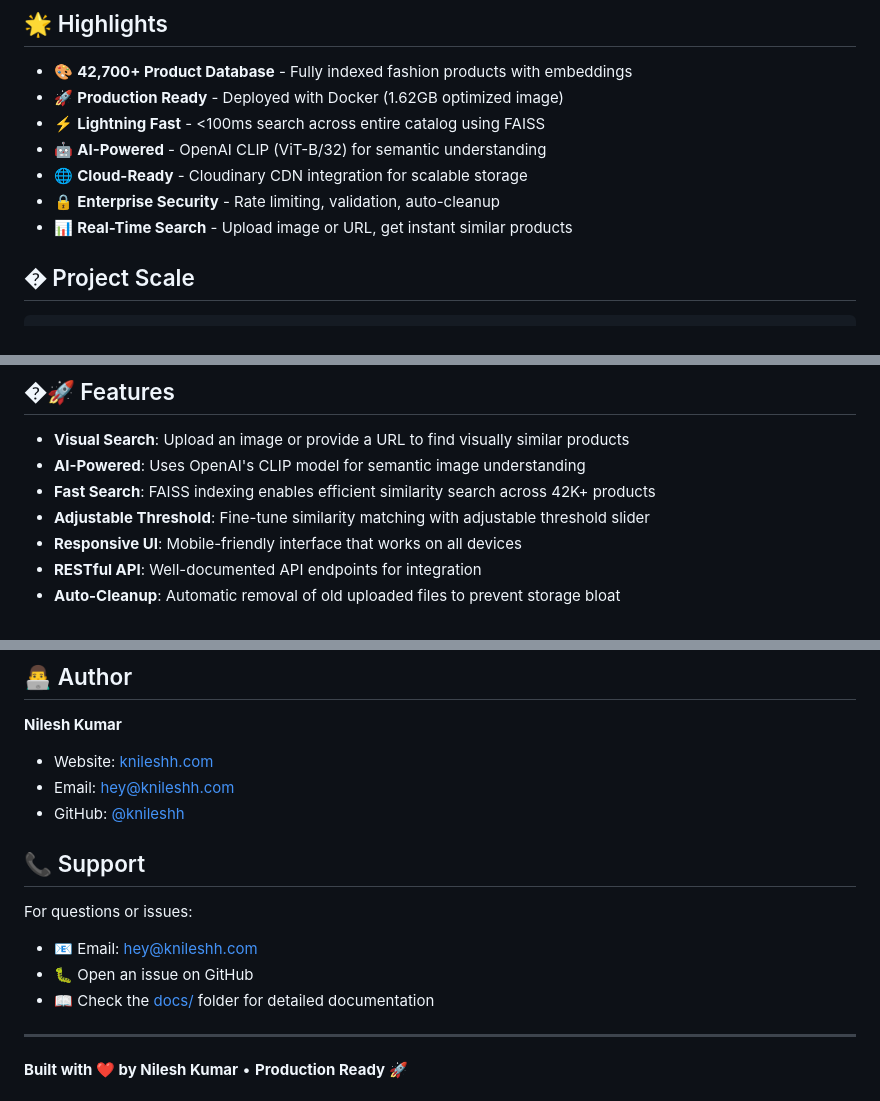
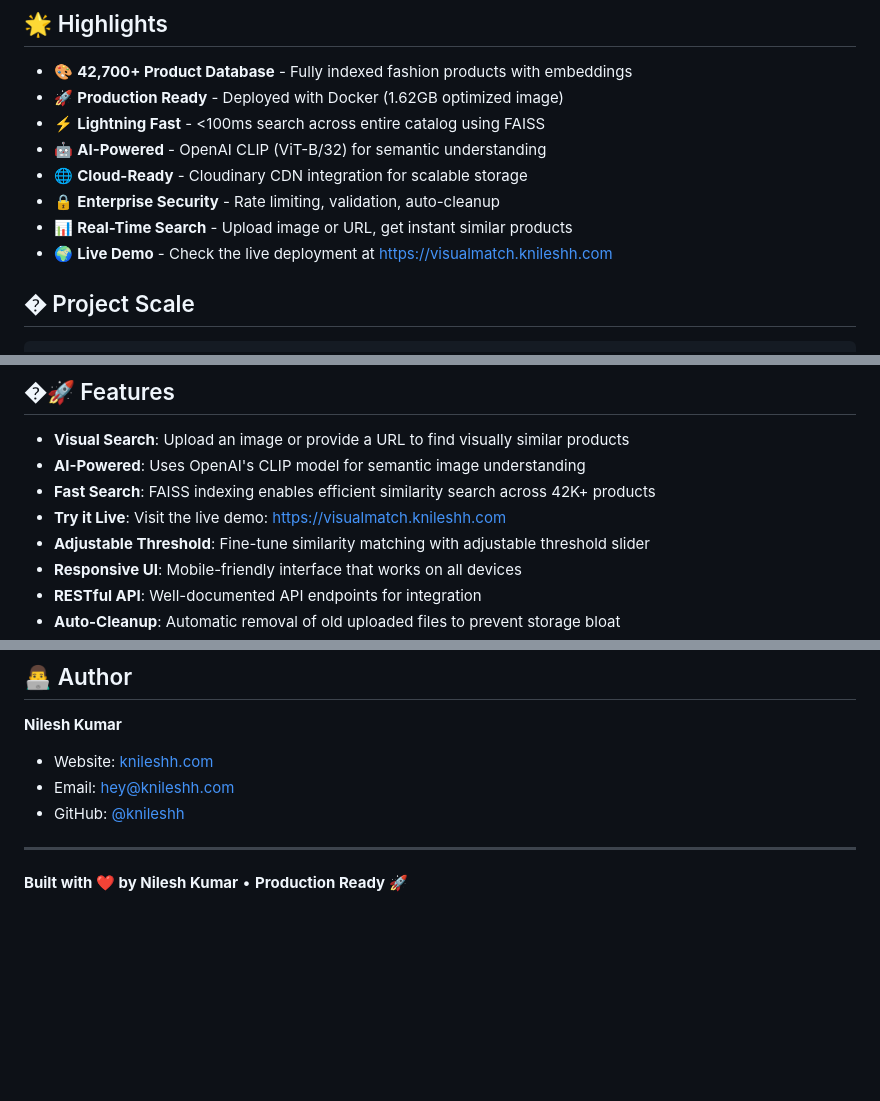
Before and after one commit to knileshh/visual-product-matcher, a Markdown page: README.md, 3 parts joined by grey strips. Drawn GitHub-style; blank space fills up the shorter version.

```diff
--- a/README.md
+++ b/README.md
@@ -20,6 +23,7 @@
 - 🌐 **Cloud-Ready** - Cloudinary CDN integration for scalable storage
 - 🔒 **Enterprise Security** - Rate limiting, validation, auto-cleanup
 - 📊 **Real-Time Search** - Upload image or URL, get instant similar products
+ - 🌍 **Live Demo** - Check the live deployment at https://visualmatch.knileshh.com
 
 ## � Project Scale
 
@@ -39,6 +43,7 @@
 - **Visual Search**: Upload an image or provide a URL to find visually similar products
 - **AI-Powered**: Uses OpenAI's CLIP model for semantic image understanding
 - **Fast Search**: FAISS indexing enables efficient similarity search across 42K+ products
+ - **Try it Live**: Visit the live demo: https://visualmatch.knileshh.com
 - **Adjustable Threshold**: Fine-tune similarity matching with adjustable threshold slider
 - **Responsive UI**: Mobile-friendly interface that works on all devices
 - **RESTful API**: Well-documented API endpoints for integration
@@ -357,13 +362,6 @@ This project is licensed under the MIT License - see the [LICENSE](LICENSE) file
 - Email: [hey@knileshh.com](mailto:hey@knileshh.com)
 - GitHub: [@knileshh](https://github.com/knileshh)
 
-## 📞 Support
-
-For questions or issues:
-- 📧 Email: hey@knileshh.com
-- 🐛 Open an issue on GitHub
-- 📖 Check the [docs/](docs/) folder for detailed documentation
-
 ---
 
 **Built with ❤️ by Nilesh Kumar** • **Production Ready** 🚀
```
Also changed, not shown: other parts of README.md (+3 -70 lines).
